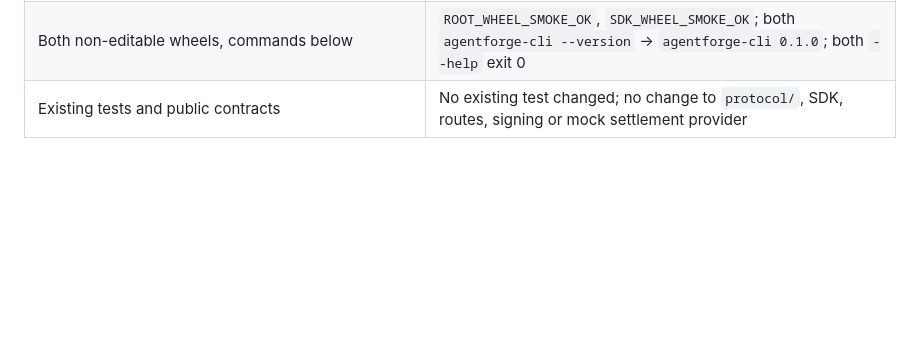
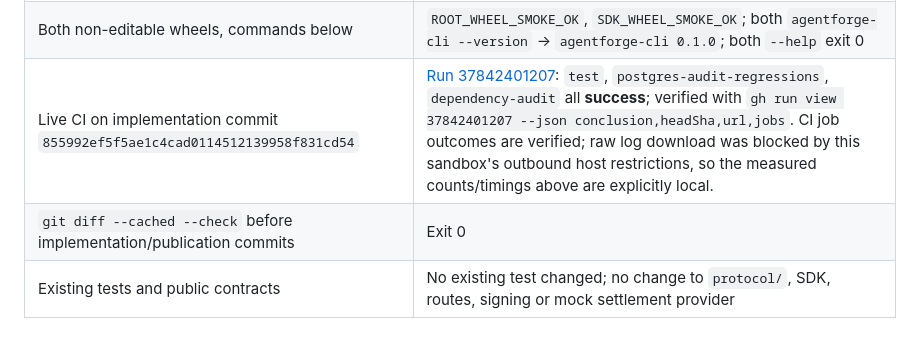
Before and after one commit to CryptoExplor/agentforge, a Markdown page: docs/AUDIT_VERIFICATION.md, the part around the change. Drawn GitHub-style; blank space fills up the shorter version.

Commit message:
docs: record Phase 2.5 PR and verified CI evidence
Co-authored-by: arena-agent <297053741+arena-agent@users.noreply.github.com>

```diff
--- a/docs/AUDIT_VERIFICATION.md
+++ b/docs/AUDIT_VERIFICATION.md
@@ -29,6 +29,8 @@ were 7 schemas / 23 paths / migration `b0c9d8e7f6a5`.
 | `.venv/bin/pip check` | `No broken requirements found.` |
 | Migration regression in the new suite, on both database dialects | Upgrade head; live HTTP task/funding + enqueue; metadata/index parity; downgrade to prior head preserving task/escrow; stale-schema startup refusal; re-upgrade head |
 | Both non-editable wheels, commands below | `ROOT_WHEEL_SMOKE_OK`, `SDK_WHEEL_SMOKE_OK`; both `agentforge-cli --version` → `agentforge-cli 0.1.0`; both `--help` exit 0 |
+| Live CI on implementation commit `855992ef5f5ae1c4cad0114512139958f831cd54` | [Run 37842401207](https://github.com/CryptoExplor/agentforge/actions/runs/37842401207): `test`, `postgres-audit-regressions`, `dependency-audit` all **success**; verified with `gh run view 37842401207 --json conclusion,headSha,url,jobs`. CI job outcomes are verified; raw log download was blocked by this sandbox's outbound host restrictions, so the measured counts/timings above are explicitly local. |
+| `git diff --cached --check` before implementation/publication commits | Exit 0 |
 | Existing tests and public contracts | No existing test changed; no change to `protocol/`, SDK, routes, signing or mock settlement provider |
 
 ### New coverage and trust limits
```
Also changed, not shown: docs/PROJECT_STATUS.md (+8 -2 lines).
